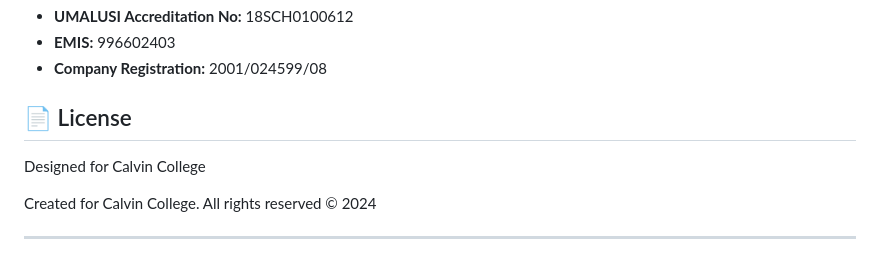
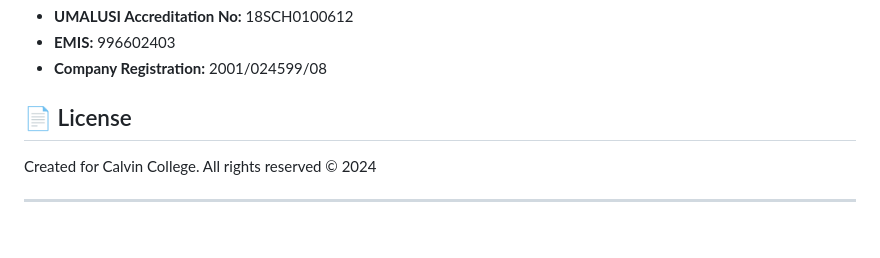
Before and after one commit to Ofentse862/Calvin-College, a Markdown page: README.md, the part around the change. GitHub-like rendering; blank space fills up the shorter version.

```diff
--- a/README.md
+++ b/README.md
@@ -97,7 +97,6 @@ Limpopo, South Africa
 
 
 ## 📄 License
-Designed for Calvin College
 
 Created for Calvin College. All rights reserved © 2024
 
```
